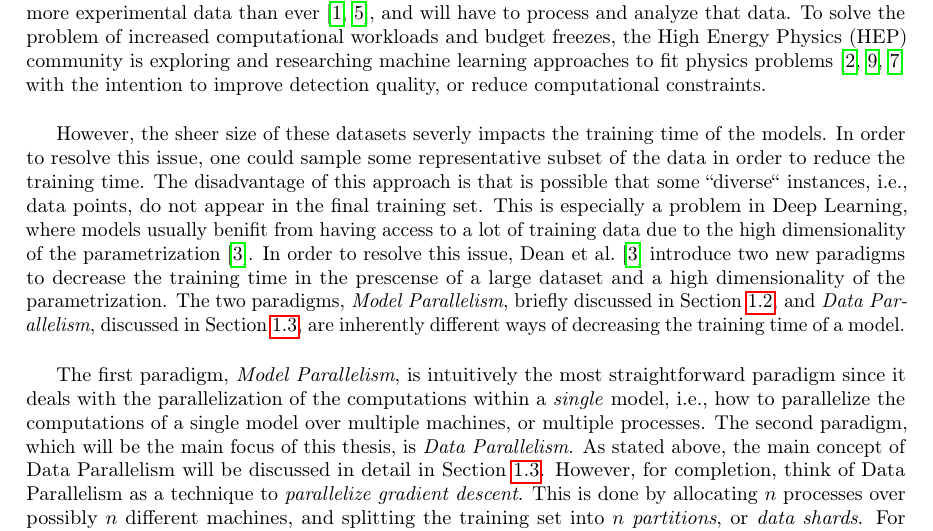
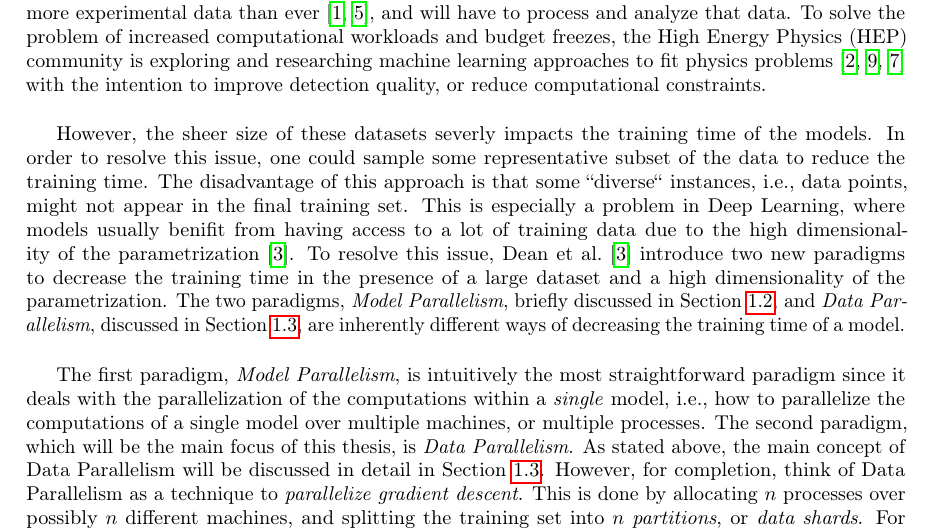
Before and after one commit to JoeriHermans/master-thesis, a LaTeX thesis (thesis/thesis.tex, which reads thesis/body/chapter_introduction.tex): part of page 7 of 18, cut so that both start at the same text. Compiled offline with pdfLaTeX.

Commit message:
Fix grammer

```diff
--- a/thesis/body/chapter_introduction.tex
+++ b/thesis/body/chapter_introduction.tex
@@ -17,7 +17,7 @@ In this chapter we introduce the main concept, and problems surrounding the para
 
 In recent years it has been shown that being able to train large and deep neural networks result in state-of-the-art performance~\cite{wu2016google, dean2012large}, especially regarding unsupervised feature learning and image recognition. However, consider the required time, and cost of the infrastructure that would be required in order to train such a large model in a reasonable amount of time. Furthermore, it is not only the training time and cost of the infrastructure which need to be taken into consideration, but also the volume of the data. The amount of information that will be gathered will be an increasing important factor in the next few years. Not only with respect to big technology companies and government organizations, but also scientific surveys with limited budgets. These scientific surveys will generate more experimental data than ever~\cite{hllhcdesignreport, ivezic2008lsst}, and will have to process and analyze that data. To solve the problem of increased computational workloads and budget freezes, the High Energy Physics (HEP) community is exploring and researching machine learning approaches to fit physics problems~\cite{bian2016recent, de2017learning, louppe2016learning} with the intention to improve detection quality, or reduce computational constraints.\\
 
-However, the sheer size of these datasets severly impacts the training time of the models. In order to resolve this issue, one could sample some representative subset of the data in order to reduce the training time. The disadvantage of this approach is that is possible that some ``diverse`` instances, i.e., data points, do not appear in the final training set. This is especially a problem in Deep Learning, where models usually benifit from having access to a lot of training data due to the high dimensionality of the parametrization~\cite{dean2012large}. In order to resolve this issue, Dean et al.~\cite{dean2012large} introduce two new paradigms to decrease the training time in the prescense of a large dataset and a high dimensionality of the parametrization. The two paradigms, \emph{Model Parallelism}, briefly discussed in Section~\ref{sec:intro_model_parallelism}, and \emph{Data Parallelism}, discussed in Section~\ref{sec:intro_data_parallelism}, are inherently different ways of decreasing the training time of a model.\\
+However, the sheer size of these datasets severly impacts the training time of the models. In order to resolve this issue, one could sample some representative subset of the data to reduce the training time. The disadvantage of this approach is that some ``diverse`` instances, i.e., data points, might not appear in the final training set. This is especially a problem in Deep Learning, where models usually benifit from having access to a lot of training data due to the high dimensionality of the parametrization~\cite{dean2012large}. To resolve this issue, Dean et al.~\cite{dean2012large} introduce two new paradigms to decrease the training time in the presence of a large dataset and a high dimensionality of the parametrization. The two paradigms, \emph{Model Parallelism}, briefly discussed in Section~\ref{sec:intro_model_parallelism}, and \emph{Data Parallelism}, discussed in Section~\ref{sec:intro_data_parallelism}, are inherently different ways of decreasing the training time of a model.\\
 
 The first paradigm, \emph{Model Parallelism}, is intuitively the most straightforward paradigm since it deals with the parallelization of the computations within a \emph{single} model, i.e., how to parallelize the computations of a single model over multiple machines, or multiple processes. The second paradigm, which will be the main focus of this thesis, is \emph{Data Parallelism}. As stated above, the main concept of Data Parallelism will be discussed in detail in Section~\ref{sec:intro_data_parallelism}. However, for completion, think of Data Parallelism as a technique to \emph{parallelize gradient descent}. This is done by allocating $n$ processes over possibly $n$ different machines, and splitting the training set into $n$ \emph{partitions}, or \emph{data shards}. For further convenience, we will call such a process a \emph{worker}. In the next step, we assign a single distinct partition to a worker. Meaning, the worker will not be able to fetch training data from other partitions since those have been assigned to different workers. The goal of these workers is to work together, and optimize the parameters of a central model.\\
 
```
Also changed, not shown: thesis/master_thesis_joeri_hermans.pdf.
